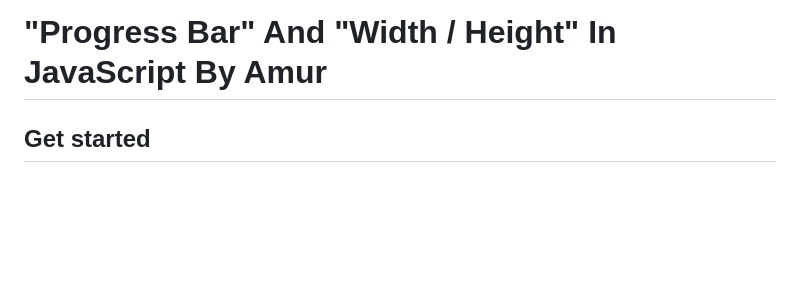
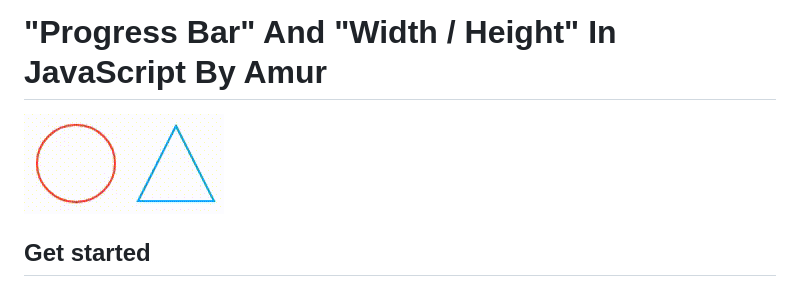
Before and after one commit to AmurKhoyetsyan/Progress-Bar, a Markdown page: README.md, the part around the change printed below. GitHub-like rendering; pictures changed too: img/circleandtriangle.gif (added); blank space fills up the shorter version.

Commit message:
add gif Progress Bar with Circle and width Triangle

```diff
--- a/README.md
+++ b/README.md
@@ -1,4 +1,6 @@
 # "Progress Bar" And "Width / Height" In JavaScript By Amur
+
+<img src="img/circleandtriangle.gif" style="width: 100%; max-width: 150px;" />
 
 ## Get started
 
```
Also changed, not shown: other parts of README.md (+1 -1 lines).
